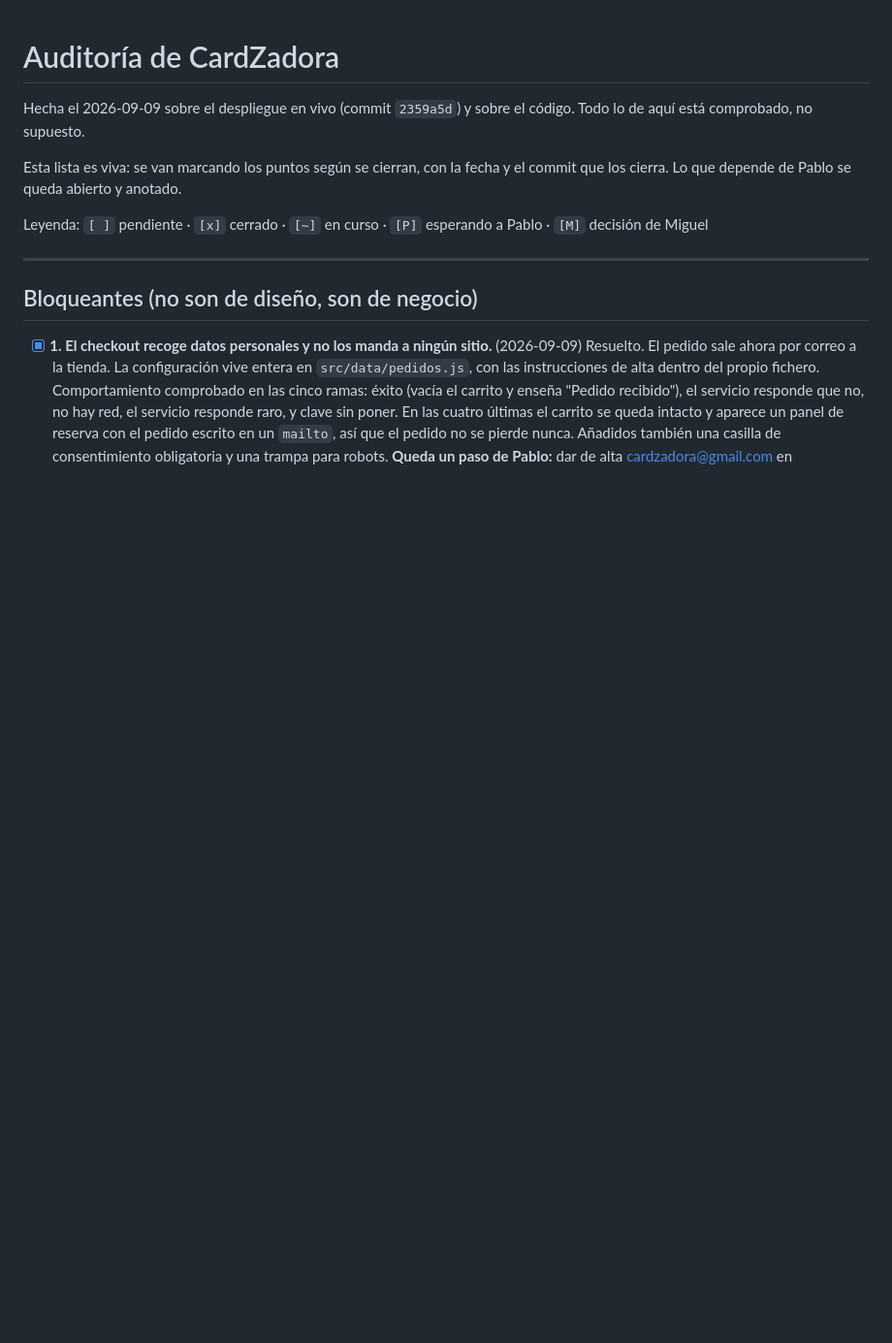
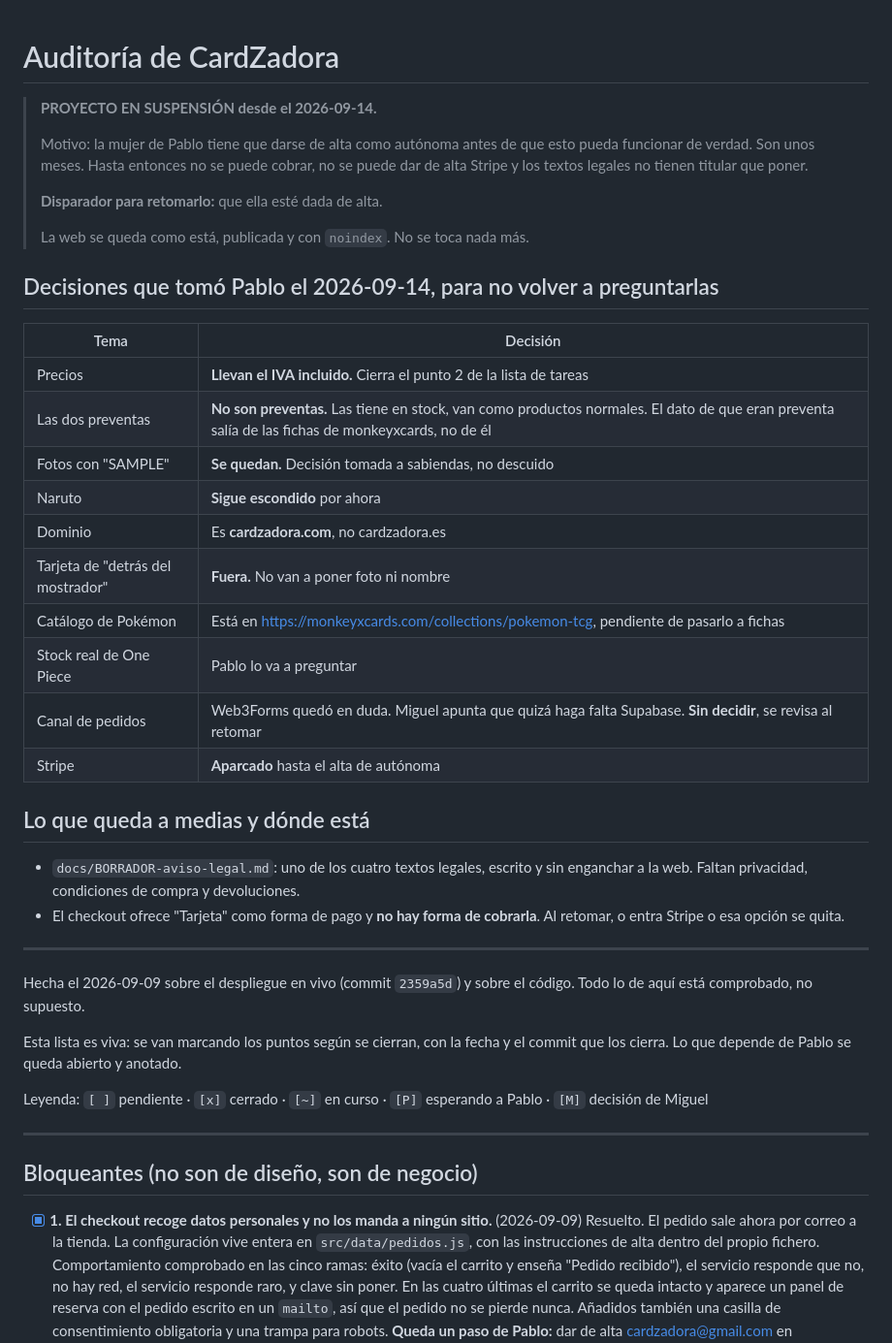
Before and after one commit to MiguelMialdeaDev/carta-alta-tcg, a Markdown page: docs/AUDITORIA.md, the part around the change. Shown at 97% size. Rendered like a GitHub page; blank space fills up the shorter version.

```diff
--- a/docs/AUDITORIA.md
+++ b/docs/AUDITORIA.md
@@ -1,4 +1,39 @@
 # Auditoría de CardZadora
+
+> **PROYECTO EN SUSPENSIÓN desde el 2026-09-14.**
+>
+> Motivo: la mujer de Pablo tiene que darse de alta como autónoma antes de que
+> esto pueda funcionar de verdad. Son unos meses. Hasta entonces no se puede
+> cobrar, no se puede dar de alta Stripe y los textos legales no tienen titular
+> que poner.
+>
+> **Disparador para retomarlo:** que ella esté dada de alta.
+>
+> La web se queda como está, publicada y con `noindex`. No se toca nada más.
+
+## Decisiones que tomó Pablo el 2026-09-14, para no volver a preguntarlas
+
+| Tema | Decisión |
+|---|---|
+| Precios | **Llevan el IVA incluido.** Cierra el punto 2 de la lista de tareas |
+| Las dos preventas | **No son preventas.** Las tiene en stock, van como productos normales. El dato de que eran preventa salía de las fichas de monkeyxcards, no de él |
+| Fotos con "SAMPLE" | **Se quedan.** Decisión tomada a sabiendas, no descuido |
+| Naruto | **Sigue escondido** por ahora |
+| Dominio | Es **cardzadora.com**, no cardzadora.es |
+| Tarjeta de "detrás del mostrador" | **Fuera.** No van a poner foto ni nombre |
+| Catálogo de Pokémon | Está en https://monkeyxcards.com/collections/pokemon-tcg, pendiente de pasarlo a fichas |
+| Stock real de One Piece | Pablo lo va a preguntar |
+| Canal de pedidos | Web3Forms quedó en duda. Miguel apunta que quizá haga falta Supabase. **Sin decidir**, se revisa al retomar |
+| Stripe | **Aparcado** hasta el alta de autónoma |
+
+## Lo que queda a medias y dónde está
+
+- `docs/BORRADOR-aviso-legal.md`: uno de los cuatro textos legales, escrito y sin
+  enganchar a la web. Faltan privacidad, condiciones de compra y devoluciones.
+- El checkout ofrece "Tarjeta" como forma de pago y **no hay forma de cobrarla**.
+  Al retomar, o entra Stripe o esa opción se quita.
+
+---
 
 Hecha el 2026-09-09 sobre el despliegue en vivo (commit `2359a5d`) y sobre el código.
 Todo lo de aquí está comprobado, no supuesto.
```
Also changed, not shown: docs/BORRADOR-aviso-legal.md (added, +68 -0 lines).
